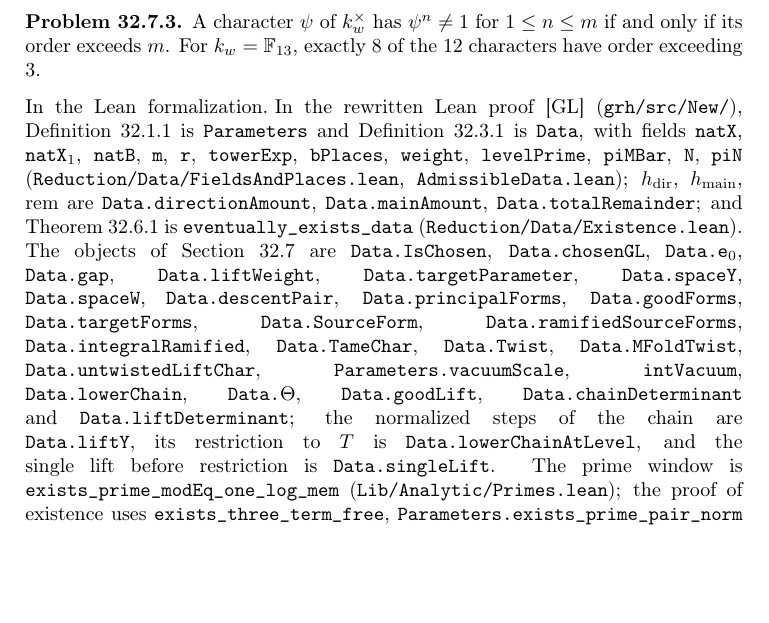
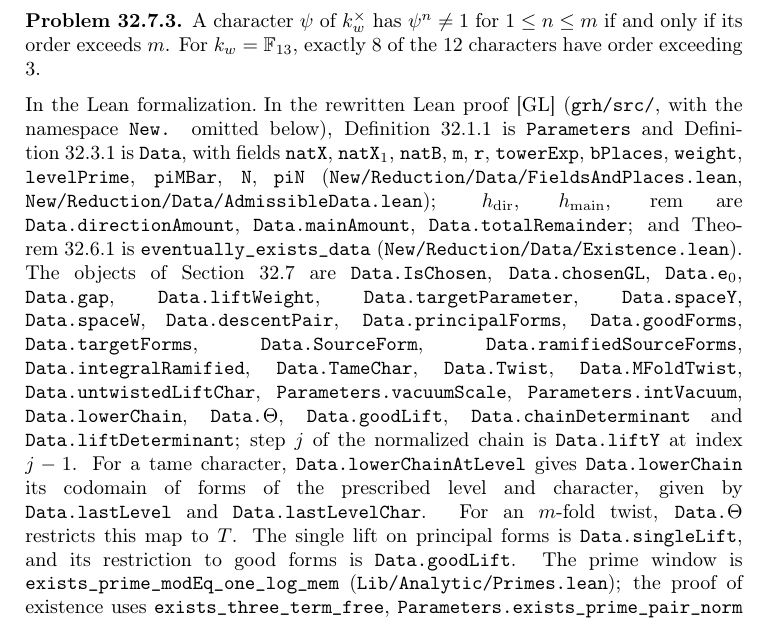
Before and after one commit to ultronozm/grh-workbook, a LaTeX paper (20261126T030300--the-data__workbook.tex): part of page 7 of 8, cut so that both start at the same text, the shorter picture padded with empty space. Compiled offline with pdfLaTeX.

Commit message:
Ch. The data: audit round 8 (Lean remark pointers: lowerChainAtLevel vs Data.Θ, paths, Parameters.intVacuum; scope of single lifts, final level, inner products)

```diff
--- a/20261126T030300--the-data__workbook.tex
+++ b/20261126T030300--the-data__workbook.tex
@@ -286,7 +286,7 @@
 
 \paragraph{In the Lean formalization.}
 \begin{sloppypar}
-In the rewritten Lean proof \cite{GL} (\texttt{grh/src/New/}), Definition~\ref{def:parameters} is \texttt{Parameters} and Definition~\ref{def:data} is \texttt{Data}, with fields \texttt{natX}, \texttt{natX\(_1\)}, \texttt{natB}, \texttt{m}, \texttt{r}, \texttt{towerExp}, \texttt{bPlaces}, \texttt{weight}, \texttt{levelPrime}, \texttt{piMBar}, \texttt{N}, \texttt{piN} (\texttt{Reduction/Data/FieldsAndPlaces.lean}, \texttt{AdmissibleData.lean}); \(\hdir\), \(\hmain\), \(\rem\) are \texttt{Data.directionAmount}, \texttt{Data.mainAmount}, \texttt{Data.totalRemainder}; and Theorem~\ref{thm:existence} is \texttt{eventually\_exists\_data} (\texttt{Reduction/Data/Existence.lean}).  The objects of Section~\ref{sec:objects} are \texttt{Data.IsChosen}, \texttt{Data.chosenGL}, \texttt{Data.e\(_0\)}, \texttt{Data.gap}, \texttt{Data.liftWeight}, \texttt{Data.targetParameter}, \texttt{Data.spaceY}, \texttt{Data.spaceW}, \texttt{Data.descentPair}, \texttt{Data.principalForms}, \texttt{Data.goodForms}, \texttt{Data.targetForms}, \texttt{Data.SourceForm}, \texttt{Data.ramifiedSourceForms}, \texttt{Data.integralRamified}, \texttt{Data.TameChar}, \texttt{Data.Twist}, \texttt{Data.MFoldTwist}, \texttt{Data.untwistedLiftChar}, \texttt{Parameters.vacuumScale}, \texttt{intVacuum}, \texttt{Data.lowerChain}, \texttt{Data.\(\Theta\)}, \texttt{Data.goodLift}, \texttt{Data.chainDeterminant} and \texttt{Data.liftDeterminant}; the normalized steps of the chain are \texttt{Data.liftY}, its restriction to \(T\) is \texttt{Data.lowerChainAtLevel}, and the single lift before restriction is \texttt{Data.singleLift}.  The prime window is \texttt{exists\_prime\_modEq\_one\_log\_mem} (\texttt{Lib/Analytic/Primes.lean}); the proof of existence uses \texttt{exists\_three\_term\_free}, \texttt{Parameters.exists\_prime\_pair\_norm} and \texttt{Parameters.exists\_mul\_star\_eq\_prime}.  The constant \(v_0\) is \texttt{Parameters.vacuumBoundConst}; the characters \(\mu^\flat\), \(\chi_M\), \((\omega_w)\) are \texttt{Data.chiZero}, \texttt{Data.chiM}, \texttt{Data.chiMLocal}.
+In the rewritten Lean proof \cite{GL} (\texttt{grh/src/}, with the namespace \texttt{New.} omitted below), Definition~\ref{def:parameters} is \texttt{Parameters} and Definition~\ref{def:data} is \texttt{Data}, with fields \texttt{natX}, \texttt{natX\(_1\)}, \texttt{natB}, \texttt{m}, \texttt{r}, \texttt{towerExp}, \texttt{bPlaces}, \texttt{weight}, \texttt{levelPrime}, \texttt{piMBar}, \texttt{N}, \texttt{piN} (\texttt{New/Reduction/Data/FieldsAndPlaces.lean}, \texttt{New/Reduction/Data/AdmissibleData.lean}); \(\hdir\), \(\hmain\), \(\rem\) are \texttt{Data.directionAmount}, \texttt{Data.mainAmount}, \texttt{Data.totalRemainder}; and Theorem~\ref{thm:existence} is \texttt{eventually\_exists\_data} (\texttt{New/Reduction/Data/Existence.lean}).  The objects of Section~\ref{sec:objects} are \texttt{Data.IsChosen}, \texttt{Data.chosenGL}, \texttt{Data.e\(_0\)}, \texttt{Data.gap}, \texttt{Data.liftWeight}, \texttt{Data.targetParameter}, \texttt{Data.spaceY}, \texttt{Data.spaceW}, \texttt{Data.descentPair}, \texttt{Data.principalForms}, \texttt{Data.goodForms}, \texttt{Data.targetForms}, \texttt{Data.SourceForm}, \texttt{Data.ramifiedSourceForms}, \texttt{Data.integralRamified}, \texttt{Data.TameChar}, \texttt{Data.Twist}, \texttt{Data.MFoldTwist}, \texttt{Data.untwistedLiftChar}, \texttt{Parameters.vacuumScale}, \texttt{Parameters.intVacuum}, \texttt{Data.lowerChain}, \texttt{Data.\(\Theta\)}, \texttt{Data.goodLift}, \texttt{Data.chainDeterminant} and \texttt{Data.liftDeterminant}; step \(j\) of the normalized chain is \texttt{Data.liftY} at index \(j-1\).  For a tame character, \texttt{Data.lowerChainAtLevel} gives \texttt{Data.lowerChain} its codomain of forms of the prescribed level and character, given by \texttt{Data.lastLevel} and \texttt{Data.lastLevelChar}.  For an \(m\)-fold twist, \texttt{Data.\(\Theta\)} restricts this map to \(T\).  The single lift on principal forms is \texttt{Data.singleLift}, and its restriction to good forms is \texttt{Data.goodLift}.  The prime window is \texttt{exists\_prime\_modEq\_one\_log\_mem} (\texttt{Lib/Analytic/Primes.lean}); the proof of existence uses \texttt{exists\_three\_term\_free}, \texttt{Parameters.exists\_prime\_pair\_norm} and \texttt{Parameters.exists\_mul\_star\_eq\_prime}.  The constant \(v_0\) is \texttt{Parameters.vacuumBoundConst}; the characters \(\mu^\flat\), \(\chi_M\), \((\omega_w)\) are \texttt{Data.chiZero}, \texttt{Data.chiM}, \texttt{Data.chiMLocal}.
 \end{sloppypar}
 
 \section*{Hints}
```
Also changed, not shown: 20261126T030300--the-data__workbook.tex (2 more changed lines).
